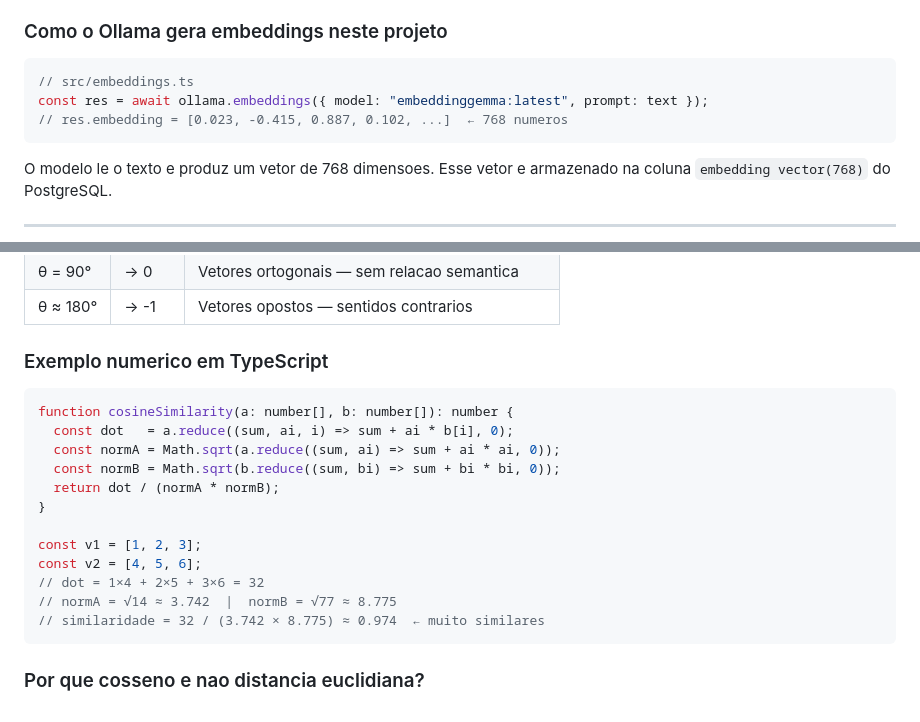
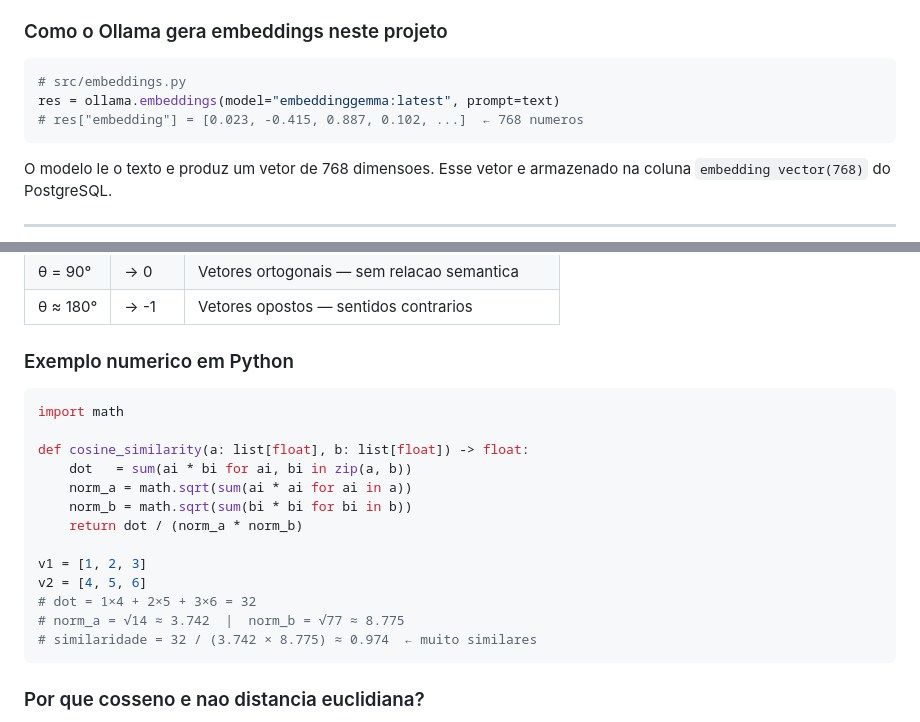
Before and after one commit to z4l1nux/naive-rag, a Markdown page: docs/rag-concepts.md, 2 parts joined by grey strips. Drawn GitHub-style.

Commit message:
fix: change example rag code

````diff
--- a/docs/rag-concepts.md
+++ b/docs/rag-concepts.md
@@ -78,10 +78,10 @@ Na pratica os vetores tem centenas de dimensoes (este projeto usa 768), mas a id
 
 ### Como o Ollama gera embeddings neste projeto
 
-```typescript
-// src/embeddings.ts
-const res = await ollama.embeddings({ model: "embeddinggemma:latest", prompt: text });
-// res.embedding = [0.023, -0.415, 0.887, 0.102, ...]  ← 768 numeros
+```python
+# src/embeddings.py
+res = ollama.embeddings(model="embeddinggemma:latest", prompt=text)
+# res["embedding"] = [0.023, -0.415, 0.887, 0.102, ...]  ← 768 numeros
 ```
 
 O modelo le o texto e produz um vetor de 768 dimensoes. Esse vetor e armazenado na coluna `embedding vector(768)` do PostgreSQL.
@@ -110,21 +110,22 @@ Onde:
 | θ = 90° | → 0 | Vetores ortogonais — sem relacao semantica |
 | θ ≈ 180° | → -1 | Vetores opostos — sentidos contrarios |
 
-### Exemplo numerico em TypeScript
+### Exemplo numerico em Python
 
-```typescript
-function cosineSimilarity(a: number[], b: number[]): number {
-  const dot   = a.reduce((sum, ai, i) => sum + ai * b[i], 0);
-  const normA = Math.sqrt(a.reduce((sum, ai) => sum + ai * ai, 0));
-  const normB = Math.sqrt(b.reduce((sum, bi) => sum + bi * bi, 0));
-  return dot / (normA * normB);
-}
+```python
+import math
 
-const v1 = [1, 2, 3];
-const v2 = [4, 5, 6];
-// dot = 1×4 + 2×5 + 3×6 = 32
-// normA = √14 ≈ 3.742  |  normB = √77 ≈ 8.775
-// similaridade = 32 / (3.742 × 8.775) ≈ 0.974  ← muito similares
+def cosine_similarity(a: list[float], b: list[float]) -> float:
+    dot   = sum(ai * bi for ai, bi in zip(a, b))
+    norm_a = math.sqrt(sum(ai * ai for ai in a))
+    norm_b = math.sqrt(sum(bi * bi for bi in b))
+    return dot / (norm_a * norm_b)
+
+v1 = [1, 2, 3]
+v2 = [4, 5, 6]
+# dot = 1×4 + 2×5 + 3×6 = 32
+# norm_a = √14 ≈ 3.742  |  norm_b = √77 ≈ 8.775
+# similaridade = 32 / (3.742 × 8.775) ≈ 0.974  ← muito similares
 ```
 
 ### Por que cosseno e nao distancia euclidiana?
````
